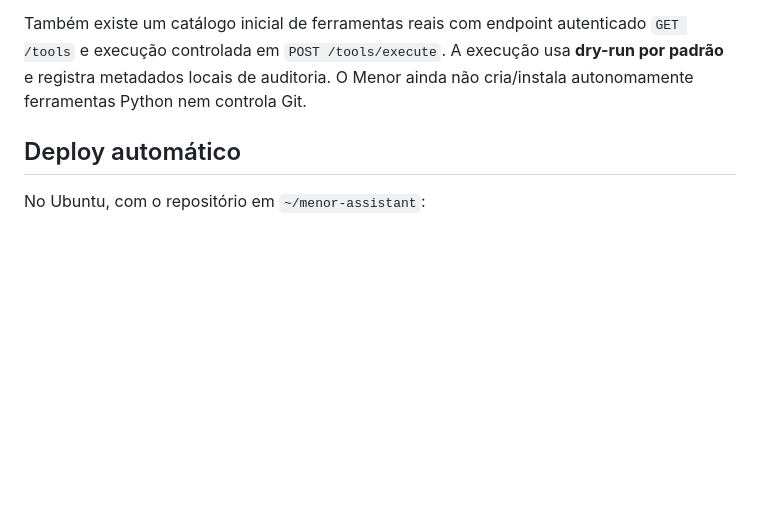
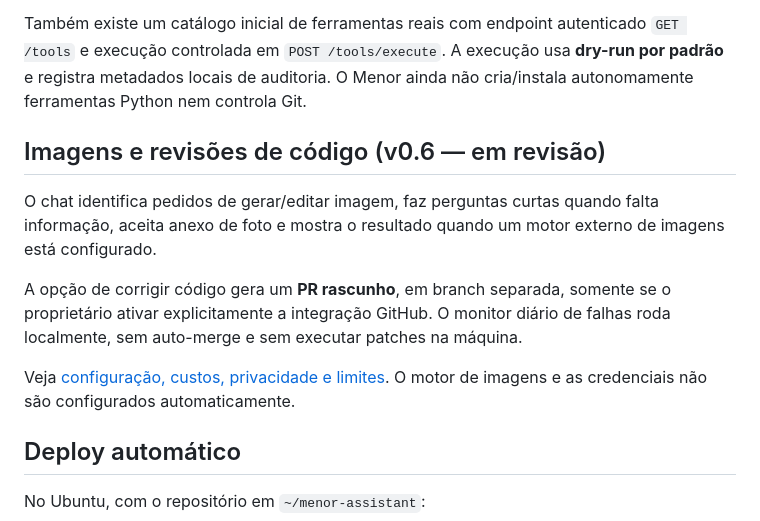
Before and after one commit to isaacwerneck/menor-assistant, a Markdown page: README.md, the part around the change. GitHub-like rendering; blank space fills up the shorter version.

Commit message:
docs: documentar imagens e autoedicao supervisionada no README

```diff
--- a/README.md
+++ b/README.md
@@ -74,6 +74,20 @@ autenticado `GET /tools` e execução controlada em
 metadados locais de auditoria. O Menor ainda não cria/instala
 autonomamente ferramentas Python nem controla Git.
 
+## Imagens e revisões de código (v0.6 — em revisão)
+
+O chat identifica pedidos de gerar/editar imagem, faz perguntas curtas
+quando falta informação, aceita anexo de foto e mostra o resultado
+quando um motor externo de imagens está configurado.
+
+A opção de corrigir código gera um **PR rascunho**, em branch separada,
+somente se o proprietário ativar explicitamente a integração GitHub.
+O monitor diário de falhas roda localmente, sem auto-merge e sem
+executar patches na máquina.
+
+Veja [configuração, custos, privacidade e limites](docs/imagens_autoedicao_v06.md).
+O motor de imagens e as credenciais não são configurados automaticamente.
+
 ## Deploy automático
 
 No Ubuntu, com o repositório em `~/menor-assistant`:
```
